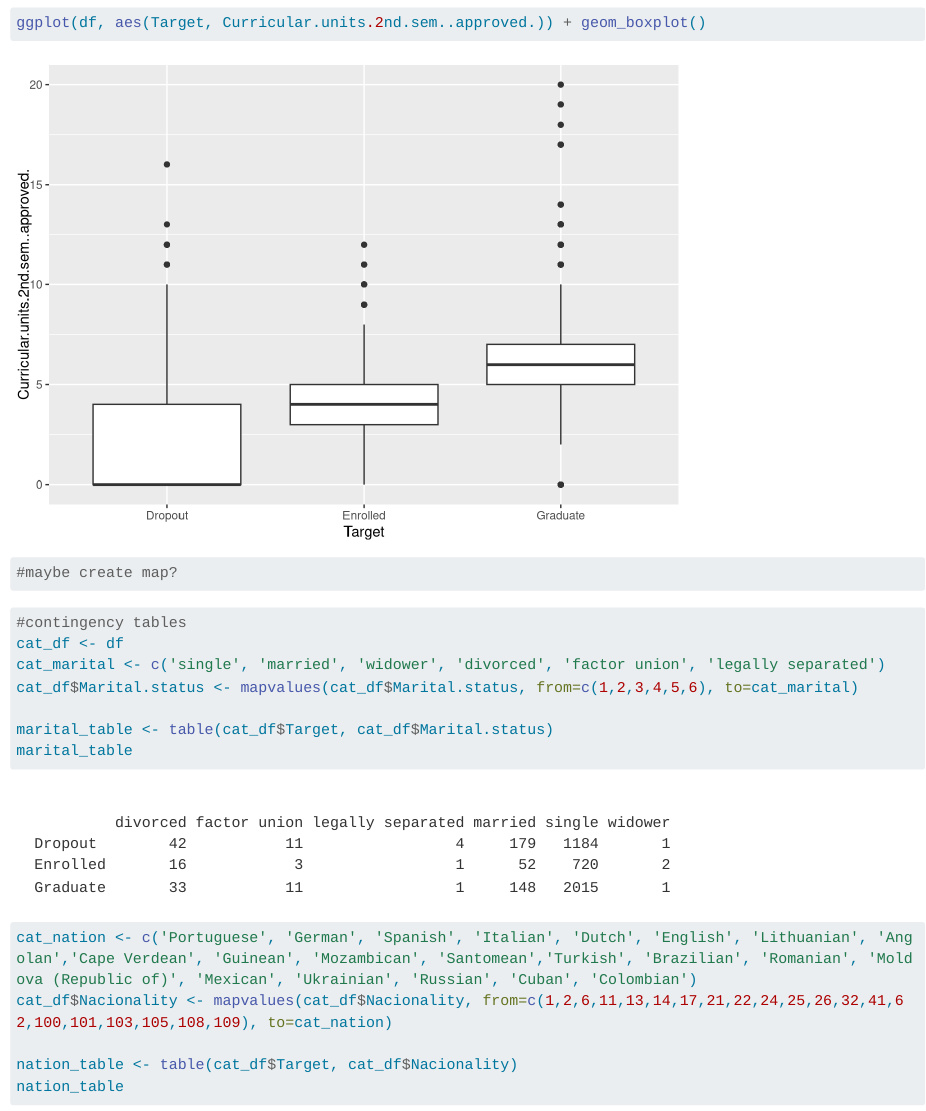
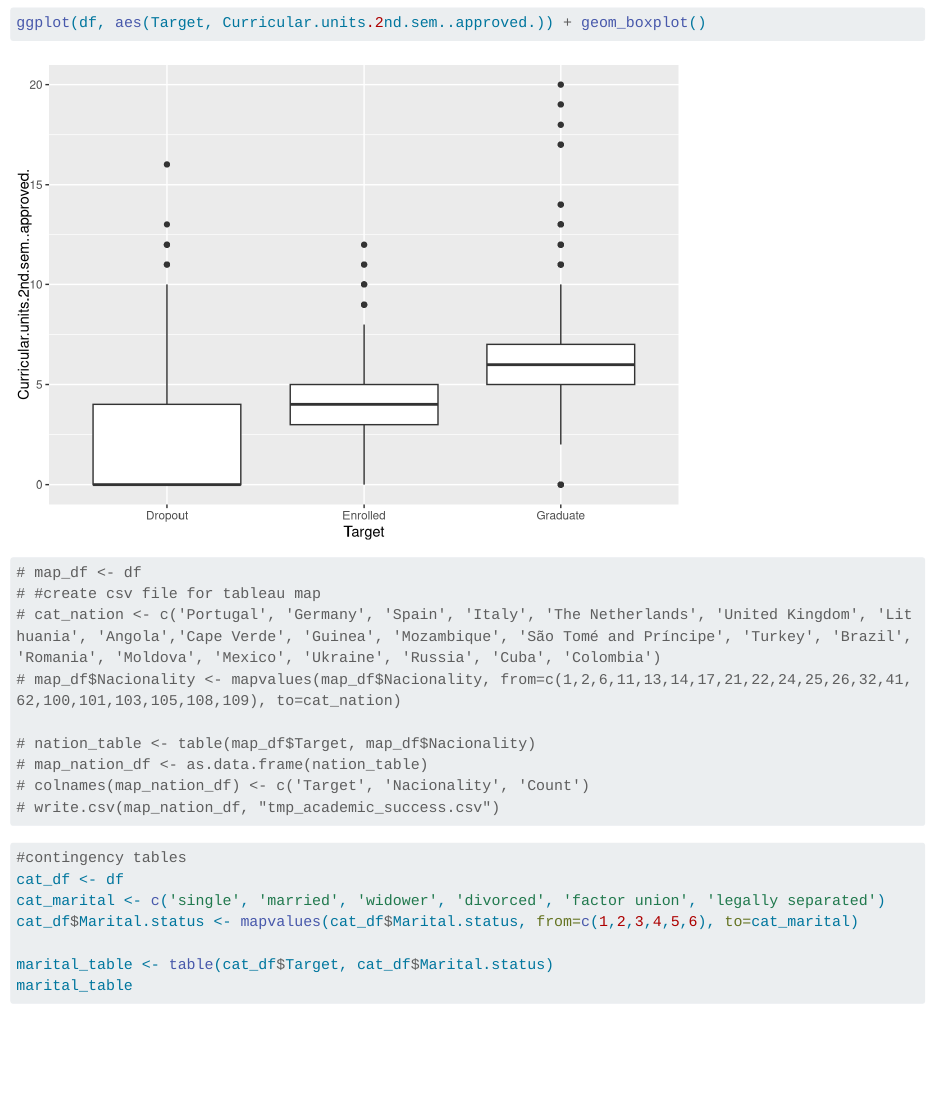
Before and after one commit to austinbarish/anly5300-project-group-7, a Quarto document (code/eda.qmd): the page in a window 1100 px wide, from 10130 px down. Rendered offline with R 4.5, knitr and Pandoc in place of Quarto, with nearby package versions; long lines of code are wrapped.

Commit message:
commented code for map

````diff
--- a/code/eda.qmd
+++ b/code/eda.qmd
@@ -44,7 +44,15 @@ ggplot(df, aes(Target, Curricular.units.2nd.sem..approved.)) + geom_boxplot()
 ```
 
 ```{r}
-#maybe create map?
+# map_df <- df
+# #create csv file for tableau map
+# cat_nation <- c('Portugal', 'Germany', 'Spain', 'Italy', 'The Netherlands', 'United Kingdom', 'Lithuania', 'Angola','Cape Verde', 'Guinea', 'Mozambique', 'São Tomé and Príncipe', 'Turkey', 'Brazil', 'Romania', 'Moldova', 'Mexico', 'Ukraine', 'Russia', 'Cuba', 'Colombia')
+# map_df$Nacionality <- mapvalues(map_df$Nacionality, from=c(1,2,6,11,13,14,17,21,22,24,25,26,32,41,62,100,101,103,105,108,109), to=cat_nation)
+
+# nation_table <- table(map_df$Target, map_df$Nacionality)
+# map_nation_df <- as.data.frame(nation_table)
+# colnames(map_nation_df) <- c('Target', 'Nacionality', 'Count')
+# write.csv(map_nation_df, "tmp_academic_success.csv")
 ```
 
 ```{r}
````
